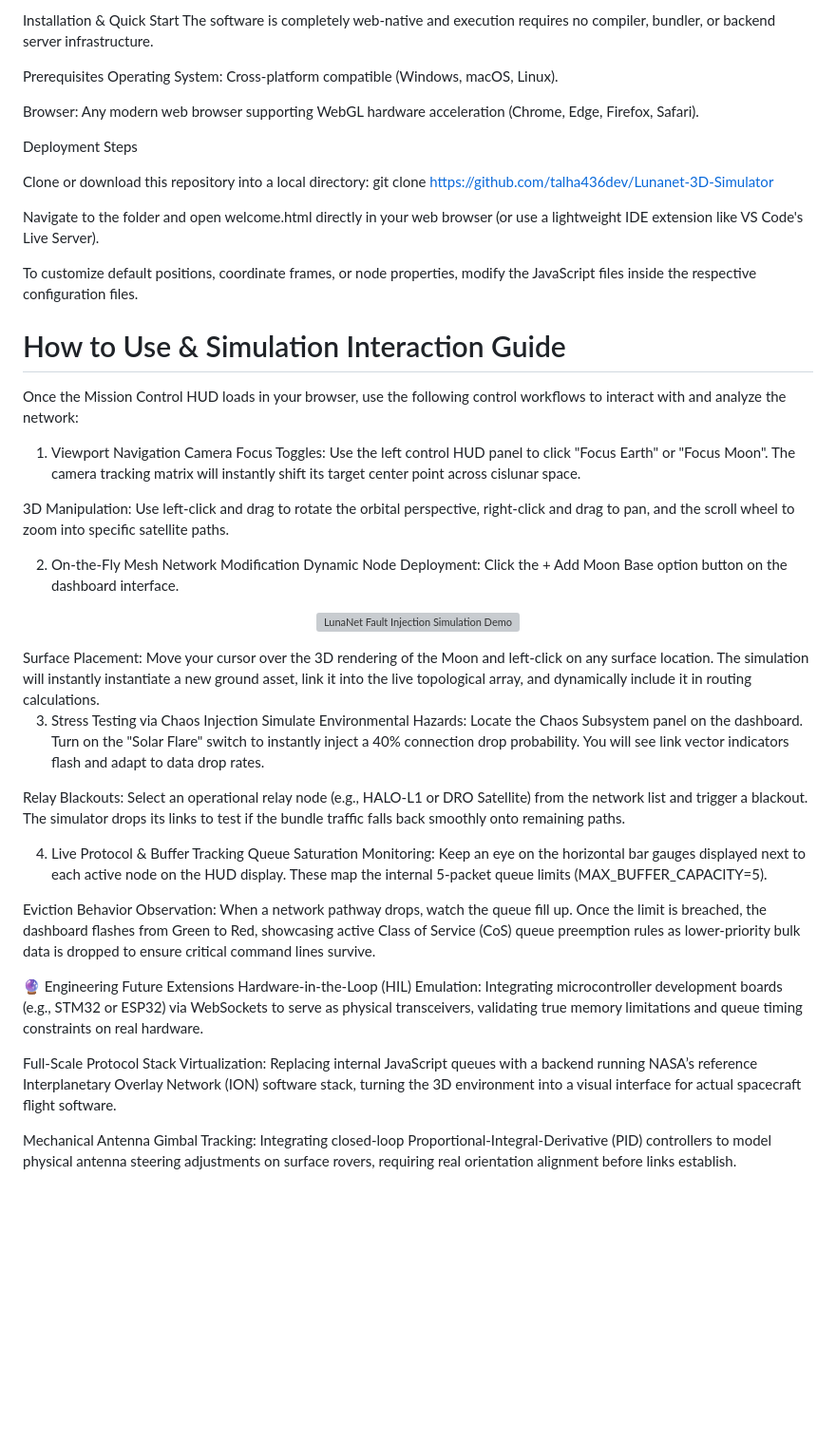
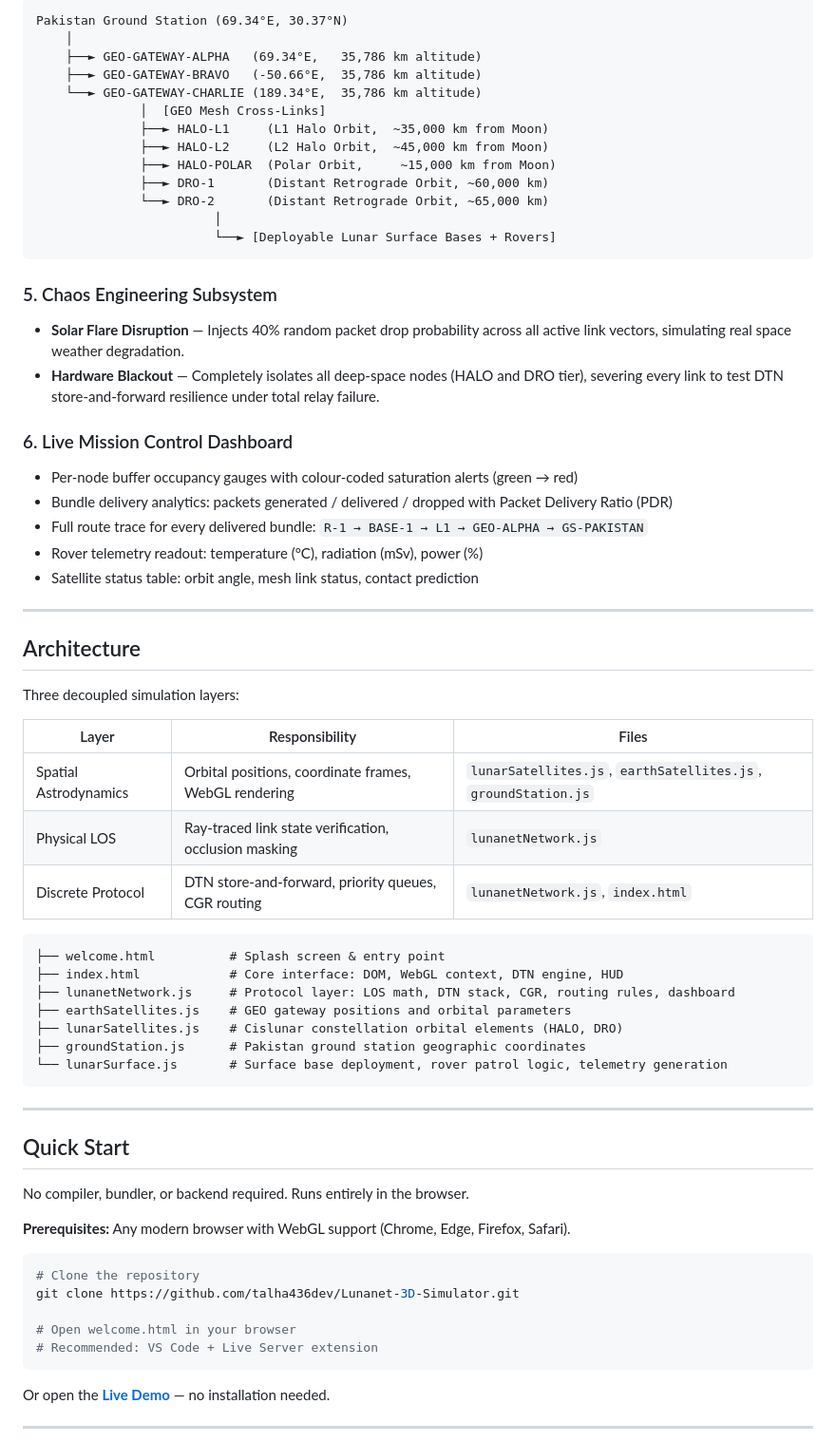
Before and after one commit to talha436dev/Lunanet-3D-Simulator, a Markdown page: README.md, the part around one of its changes. Shown at 95% size. Drawn GitHub-style; blank space fills up the shorter version; grey boxes are pictures that could not be loaded.

````diff
--- a/README.md
+++ b/README.md
@@ -51,50 +70,71 @@ The simulator is built entirely on web standards using a highly decoupled, three
 ```
-Installation & Quick Start
-The software is completely web-native and execution requires no compiler, bundler, or backend server infrastructure.
+Pakistan Ground Station (69.34°E, 30.37°N)
+    │
+    ├──► GEO-GATEWAY-ALPHA   (69.34°E,   35,786 km altitude)
+    ├──► GEO-GATEWAY-BRAVO   (-50.66°E,  35,786 km altitude)
+    └──► GEO-GATEWAY-CHARLIE (189.34°E,  35,786 km altitude)
+              │  [GEO Mesh Cross-Links]
+              ├──► HALO-L1     (L1 Halo Orbit,  ~35,000 km from Moon)
+              ├──► HALO-L2     (L2 Halo Orbit,  ~45,000 km from Moon)
+              ├──► HALO-POLAR  (Polar Orbit,     ~15,000 km from Moon)
+              ├──► DRO-1       (Distant Retrograde Orbit, ~60,000 km)
+              └──► DRO-2       (Distant Retrograde Orbit, ~65,000 km)
+                        │
+                        └──► [Deployable Lunar Surface Bases + Rovers]
+```
 
-Prerequisites
-Operating System: Cross-platform compatible (Windows, macOS, Linux).
+### 5. Chaos Engineering Subsystem
 
-Browser: Any modern web browser supporting WebGL hardware acceleration (Chrome, Edge, Firefox, Safari).
+- **Solar Flare Disruption** — Injects 40% random packet drop probability across all active link vectors, simulating real space weather degradation.
+- **Hardware Blackout** — Completely isolates all deep-space nodes (HALO and DRO tier), severing every link to test DTN store-and-forward resilience under total relay failure.
 
-Deployment Steps
+### 6. Live Mission Control Dashboard
 
-Clone or download this repository into a local directory:
-git clone [https://github.com/talha436dev/Lunanet-3D-Simulator](https://github.com/yourusername/LunaNet-3D-Simulator.git)
+- Per-node buffer occupancy gauges with colour-coded saturation alerts (green → red)
+- Bundle delivery analytics: packets generated / delivered / dropped with Packet Delivery Ratio (PDR)
+- Full route trace for every delivered bundle: `R-1 → BASE-1 → L1 → GEO-ALPHA → GS-PAKISTAN`
+- Rover telemetry readout: temperature (°C), radiation (mSv), power (%)
+- Satellite status table: orbit angle, mesh link status, contact prediction
 
-Navigate to the folder and open welcome.html directly in your web browser (or use a lightweight IDE extension like VS Code's Live Server).
+---
 
-To customize default positions, coordinate frames, or node properties, modify the JavaScript files inside the respective configuration files.
+## Architecture
 
-# How to Use & Simulation Interaction Guide
-Once the Mission Control HUD loads in your browser, use the following control workflows to interact with and analyze the network:
+Three decoupled simulation layers:
 
-1. Viewport Navigation
-Camera Focus Toggles: Use the left control HUD panel to click "Focus Earth" or "Focus Moon". The camera tracking matrix will instantly shift its target center point across cislunar space.
+| Layer | Responsibility | Files |
+|---|---|---|
+| Spatial Astrodynamics | Orbital positions, coordinate frames, WebGL rendering | `lunarSatellites.js`, `earthSatellites.js`, `groundStation.js` |
+| Physical LOS | Ray-traced link state verification, occlusion masking | `lunanetNetwork.js` |
+| Discrete Protocol | DTN store-and-forward, priority queues, CGR routing | `lunanetNetwork.js`, `index.html` |
 
-3D Manipulation: Use left-click and drag to rotate the orbital perspective, right-click and drag to pan, and the scroll wheel to zoom into specific satellite paths.
+```
+├── welcome.html          # Splash screen & entry point
+├── index.html            # Core interface: DOM, WebGL context, DTN engine, HUD
+├── lunanetNetwork.js     # Protocol layer: LOS math, DTN stack, CGR, routing rules, dashboard
+├── earthSatellites.js    # GEO gateway positions and orbital parameters
+├── lunarSatellites.js    # Cislunar constellation orbital elements (HALO, DRO)
+├── groundStation.js      # Pakistan ground station geographic coordinates
+└── lunarSurface.js       # Surface base deployment, rover patrol logic, telemetry generation
+```
 
-2. On-the-Fly Mesh Network Modification
-Dynamic Node Deployment: Click the + Add Moon Base option button on the dashboard interface.
-<p align="center">
-  <img src="simulation_gif2.gif" alt="LunaNet Fault Injection Simulation Demo" width="750">
-</p>
-Surface Placement: Move your cursor over the 3D rendering of the Moon and left-click on any surface location. The simulation will instantly instantiate a new ground asset, link it into the live topological array, and dynamically include it in routing calculations.
+---
 
-3. Stress Testing via Chaos Injection
-Simulate Environmental Hazards: Locate the Chaos Subsystem panel on the dashboard. Turn on the "Solar Flare" switch to instantly inject a 40% connection drop probability. You will see link vector indicators flash and adapt to data drop rates.
+## Quick Start
 
-Relay Blackouts: Select an operational relay node (e.g., HALO-L1 or DRO Satellite) from the network list and trigger a blackout. The simulator drops its links to test if the bundle traffic falls back smoothly onto remaining paths.
+No compiler, bundler, or backend required. Runs entirely in the browser.
 
-4. Live Protocol & Buffer Tracking
-Queue Saturation Monitoring: Keep an eye on the horizontal bar gauges displayed next to each active node on the HUD display. These map the internal 5-packet queue limits (MAX_BUFFER_CAPACITY=5).
+**Prerequisites:** Any modern browser with WebGL support (Chrome, Edge, Firefox, Safari).
 
-Eviction Behavior Observation: When a network pathway drops, watch the queue fill up. Once the limit is breached, the dashboard flashes from Green to Red, showcasing active Class of Service (CoS) queue preemption rules as lower-priority bulk data is dropped to ensure critical command lines survive.
+```bash
+# Clone the repository
+git clone https://github.com/talha436dev/Lunanet-3D-Simulator.git
 
-🔮 Engineering Future Extensions
-Hardware-in-the-Loop (HIL) Emulation: Integrating microcontroller development boards (e.g., STM32 or ESP32) via WebSockets to serve as physical transceivers, validating true memory limitations and queue timing constraints on real hardware.
+# Open welcome.html in your browser
+# Recommended: VS Code + Live Server extension
+```
 
-Full-Scale Protocol Stack Virtualization: Replacing internal JavaScript queues with a backend running NASA’s reference Interplanetary Overlay Network (ION) software stack, turning the 3D environment into a visual interface for actual spacecraft flight software.
+Or open the **[Live Demo](https://talha436dev.github.io/Lunanet-3D-Simulator/)** — no installation needed.
 
-Mechanical Antenna Gimbal Tracking: Integrating closed-loop Proportional-Integral-Derivative (PID) controllers to model physical antenna steering adjustments on surface rovers, requiring real orientation alignment before links establish.
+---
 
````
Also changed, not shown: other parts of README.md (+116 -34 lines).
